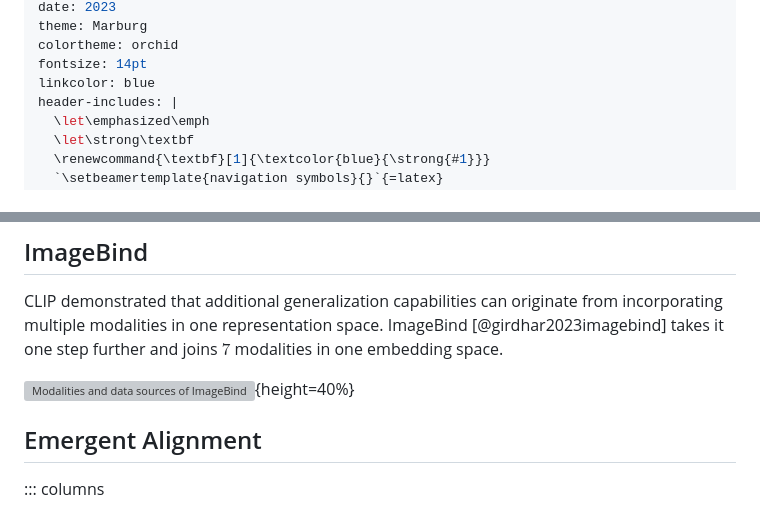
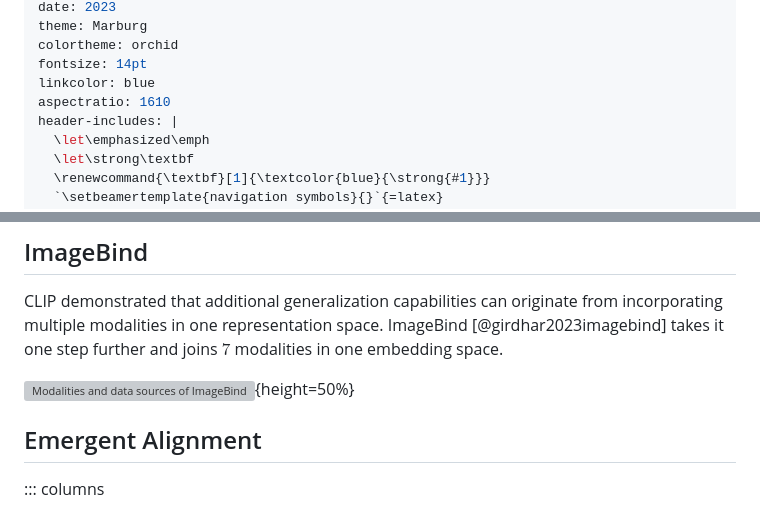
Before and after one commit to elte-nlp/elte-nlp-course, a Markdown page: lecture_source/nlp_22-contrastive.md, 2 parts joined by grey strips. GitHub-like rendering; grey boxes are pictures that could not be loaded.

```diff
--- a/lecture_source/nlp_22-contrastive.md
+++ b/lecture_source/nlp_22-contrastive.md
@@ -8,6 +8,7 @@ theme: Marburg
 colortheme: orchid
 fontsize: 14pt
 linkcolor: blue
+aspectratio: 1610
 header-includes: |
   \let\emphasized\emph
   \let\strong\textbf
@@ -329,7 +330,7 @@ Other use-cases include:
 CLIP demonstrated that additional generalization capabilities can originate from incorporating multiple modalities in one representation space.
 ImageBind [@girdhar2023imagebind] takes it one step further and joins $7$ modalities in one embedding space.
 
-![Modalities and data sources of ImageBind [@girdhar2023imagebind]](figures/imagebind_sources.png){height=40%}
+![Modalities and data sources of ImageBind [@girdhar2023imagebind]](figures/imagebind_sources.png){height=50%}
 
 ## Emergent Alignment
 ::: columns
```
Also changed, not shown: other parts of lecture_source/nlp_22-contrastive.md (+11 -11 lines), lecture_source/figures/coca_applications.png (added), lecture_source/figures/coca_usecases.png (deleted).
